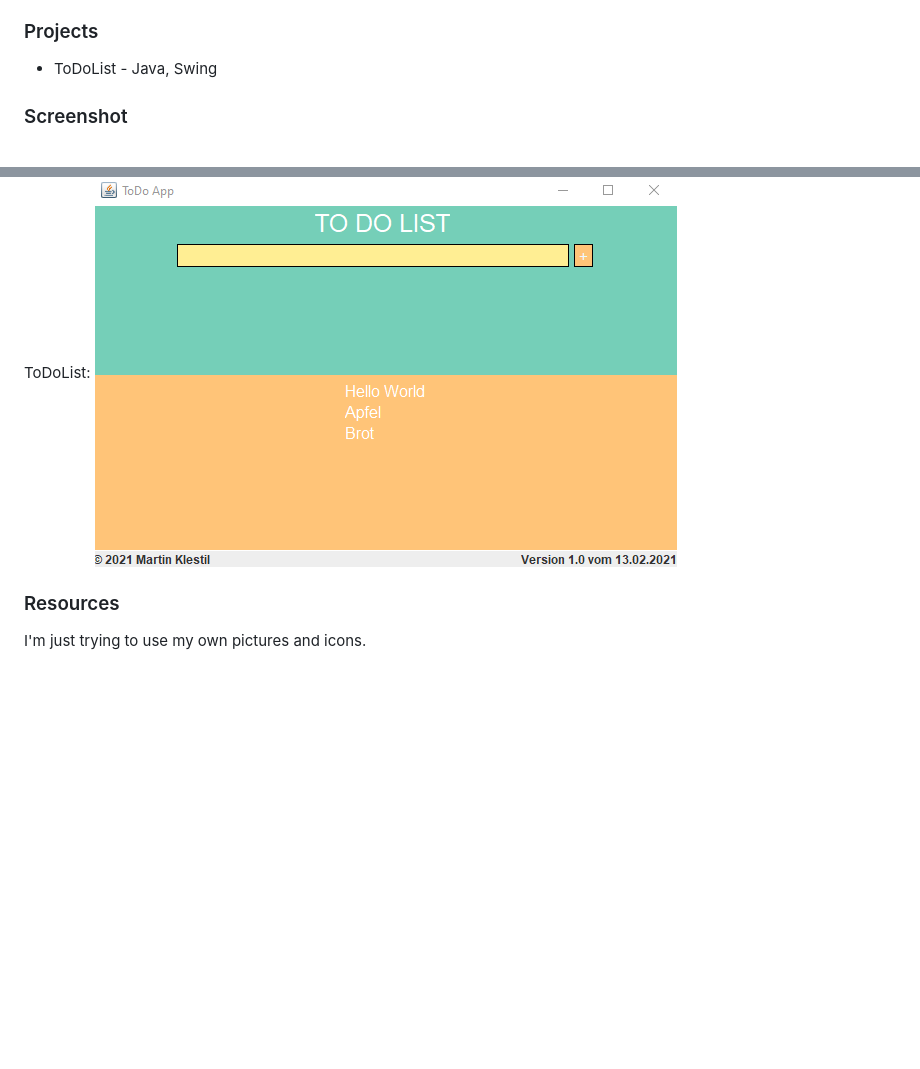
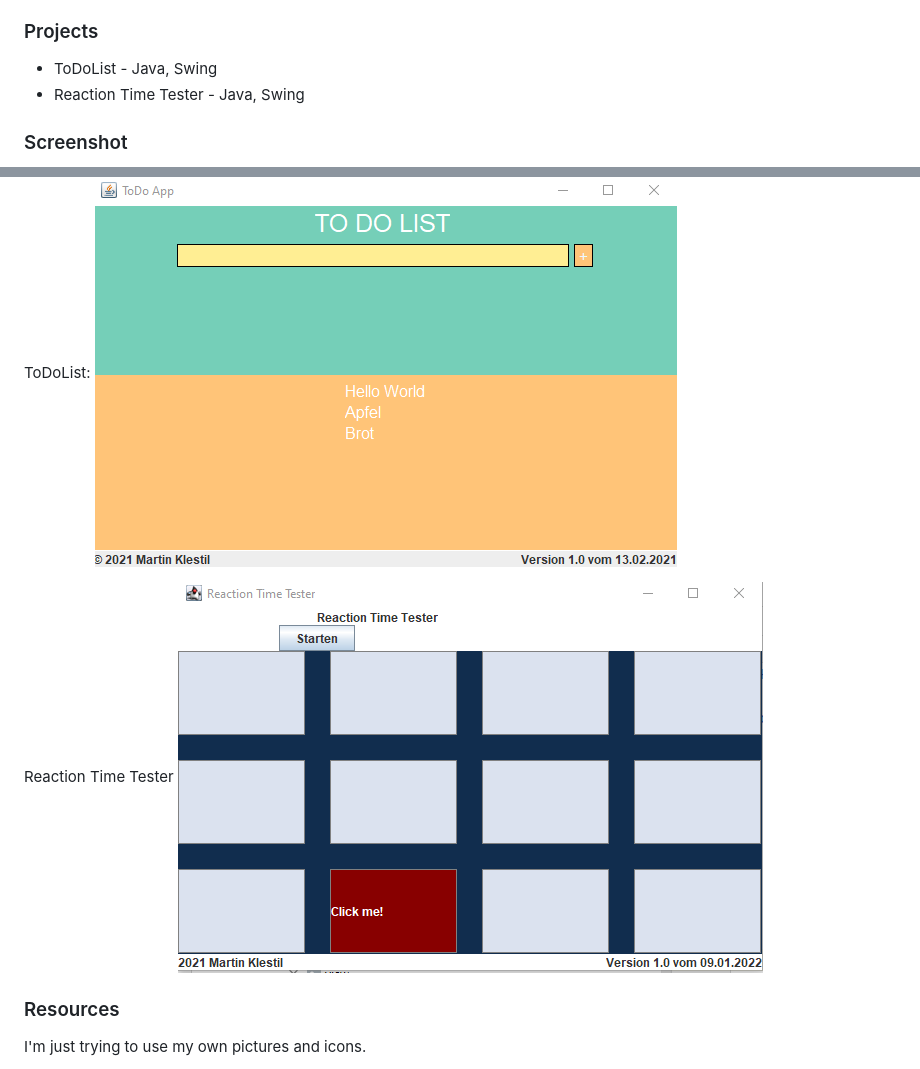
Before and after one commit to tintildev/Learn_Java, a Markdown page: README.md, 2 parts joined by grey strips. Rendered like a GitHub page; pictures changed too: images/reaction-time-tester.png (added); blank space fills up the shorter version.

```diff
--- a/README.md
+++ b/README.md
@@ -24,11 +24,15 @@ I revised this repository at the end of 2021 and will now expand it regularly.
 ### Projects
 
 - ToDoList - Java, Swing
+- Reaction Time Tester - Java, Swing
 
 ### Screenshot
 
 ToDoList:
 ![](./images/todolist.png)
+
+Reaction Time Tester
+![](./images/reaction-time-tester.png)
 
 
 ### Resources
```
